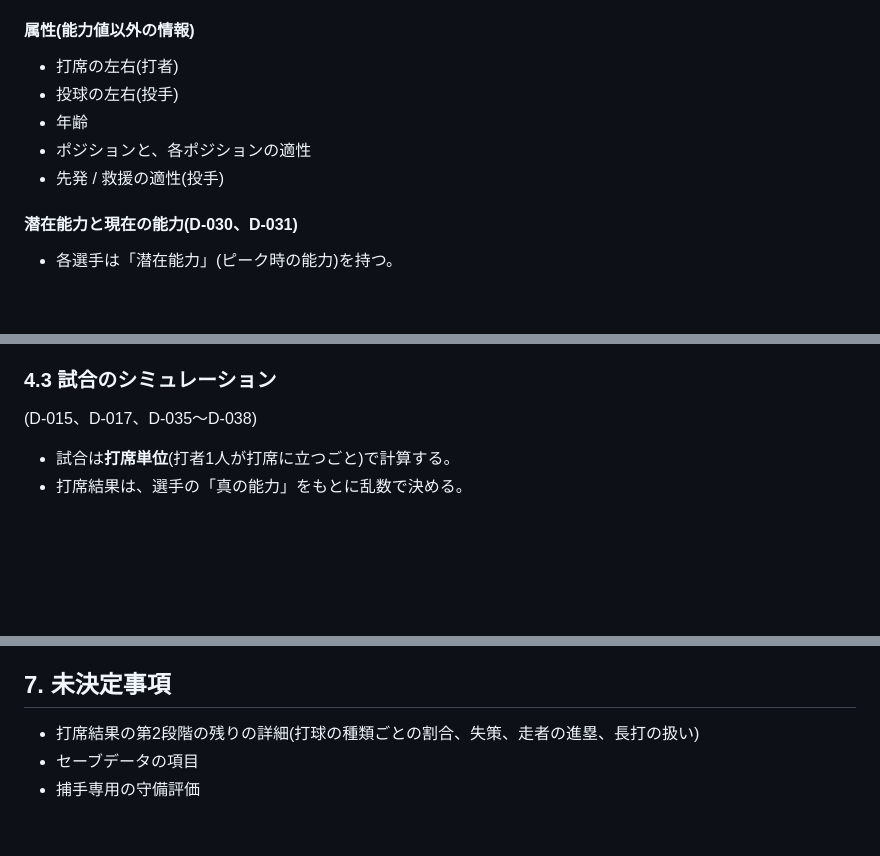
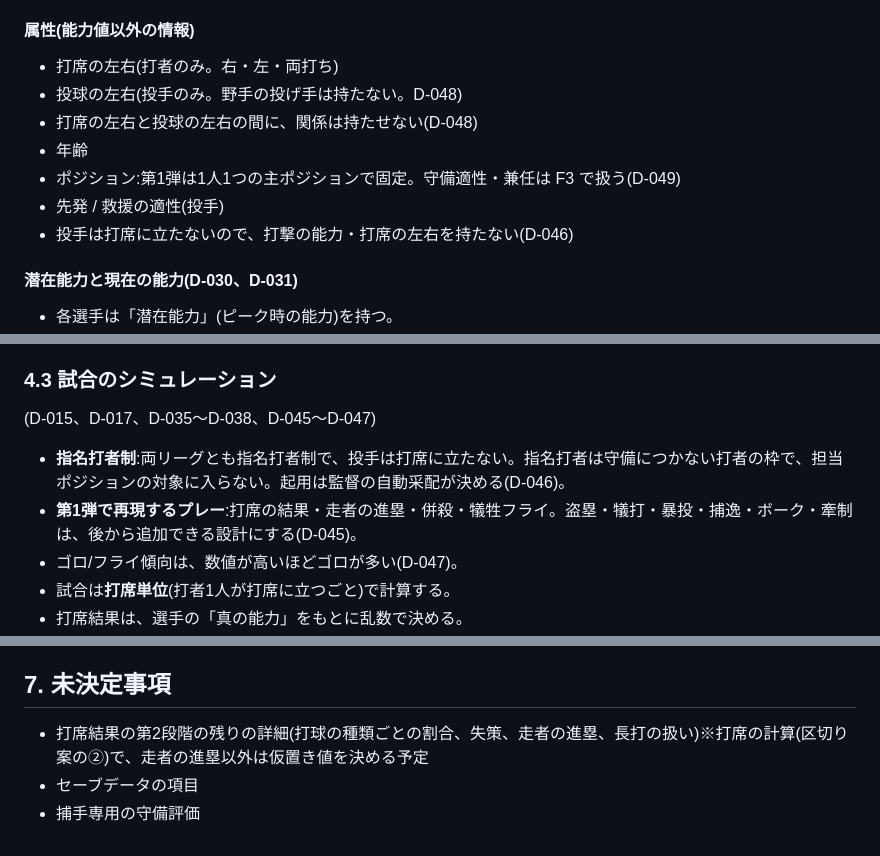
Before and after one commit to yuusukekokubu-a11y/npb-pennant-simulator, a Markdown page: docs/SPEC.md, 3 parts joined by grey strips. Rendered like a GitHub page; blank space fills up the shorter version.

```diff
--- a/docs/SPEC.md
+++ b/docs/SPEC.md
@@ -95,11 +95,13 @@
 - 当面、球種は能力の項目に持たせない(後から追加できる設計にする。D-025)。
 
 #### 属性(能力値以外の情報)
-- 打席の左右(打者)
-- 投球の左右(投手)
+- 打席の左右(打者のみ。右・左・両打ち)
+- 投球の左右(投手のみ。野手の投げ手は持たない。D-048)
+- 打席の左右と投球の左右の間に、関係は持たせない(D-048)
 - 年齢
-- ポジションと、各ポジションの適性
+- ポジション:第1弾は1人1つの主ポジションで固定。守備適性・兼任は F3 で扱う(D-049)
 - 先発 / 救援の適性(投手)
+- 投手は打席に立たないので、打撃の能力・打席の左右を持たない(D-046)
 
 #### 潜在能力と現在の能力(D-030、D-031)
 - 各選手は「潜在能力」(ピーク時の能力)を持つ。
@@ -160,7 +162,10 @@
 - 球団名・球場名の初期名も、一般的な地名や言葉の組み合わせで作り、実在の名前と一致しない形にする。
 
 ### 4.3 試合のシミュレーション
-(D-015、D-017、D-035〜D-038)
+(D-015、D-017、D-035〜D-038、D-045〜D-047)
+- **指名打者制**:両リーグとも指名打者制で、投手は打席に立たない。指名打者は守備につかない打者の枠で、担当ポジションの対象に入らない。起用は監督の自動采配が決める(D-046)。
+- **第1弾で再現するプレー**:打席の結果・走者の進塁・併殺・犠牲フライ。盗塁・犠打・暴投・捕逸・ボーク・牽制は、後から追加できる設計にする(D-045)。
+- ゴロ/フライ傾向は、数値が高いほどゴロが多い(D-047)。
 - 試合は**打席単位**(打者1人が打席に立つごと)で計算する。
 - 打席結果は、選手の「真の能力」をもとに乱数で決める。
 - 打席結果は**2段階**で決める(D-035)。
@@ -251,6 +256,6 @@
 
 ## 7. 未決定事項
 <!-- 仕様として決まっていないこと。決まったら DECISIONS.md に記録し、ここから消す -->
-- 打席結果の第2段階の残りの詳細(打球の種類ごとの割合、失策、走者の進塁、長打の扱い)
+- 打席結果の第2段階の残りの詳細(打球の種類ごとの割合、失策、走者の進塁、長打の扱い)※打席の計算(区切り案の②)で、走者の進塁以外は仮置き値を決める予定
 - セーブデータの項目
 - 捕手専用の守備評価
```
Also changed, not shown: docs/DECISIONS.md (+35 -0 lines), docs/DESIGN.md (+2 -4 lines).
